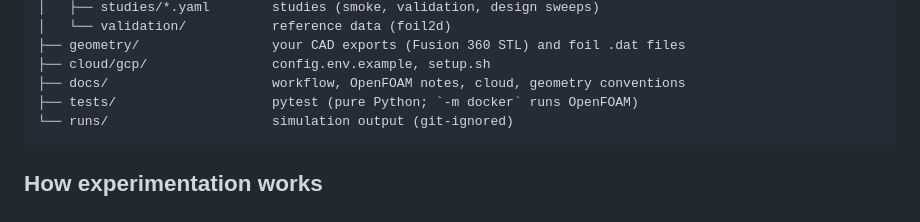
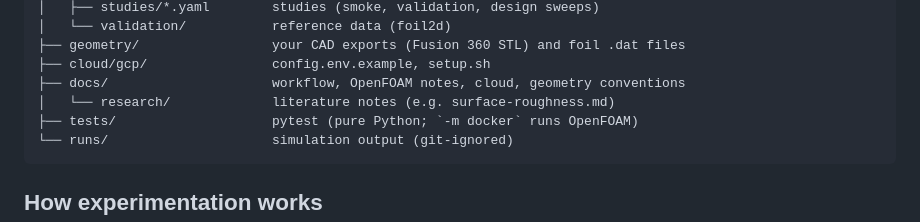
Before and after one commit to kmamykin/iom_cfd, a Markdown page: README.md, the part around the change. Drawn GitHub-style.

````diff
--- a/README.md
+++ b/README.md
@@ -98,6 +98,7 @@ iom_cfd/
 ├── geometry/                 your CAD exports (Fusion 360 STL) and foil .dat files
 ├── cloud/gcp/                config.env.example, setup.sh
 ├── docs/                     workflow, OpenFOAM notes, cloud, geometry conventions
+│   └── research/             literature notes (e.g. surface-roughness.md)
 ├── tests/                    pytest (pure Python; `-m docker` runs OpenFOAM)
 └── runs/                     simulation output (git-ignored)
 ```
````
Also changed, not shown: docs/research/surface-roughness.md (added, +347 -0 lines).
